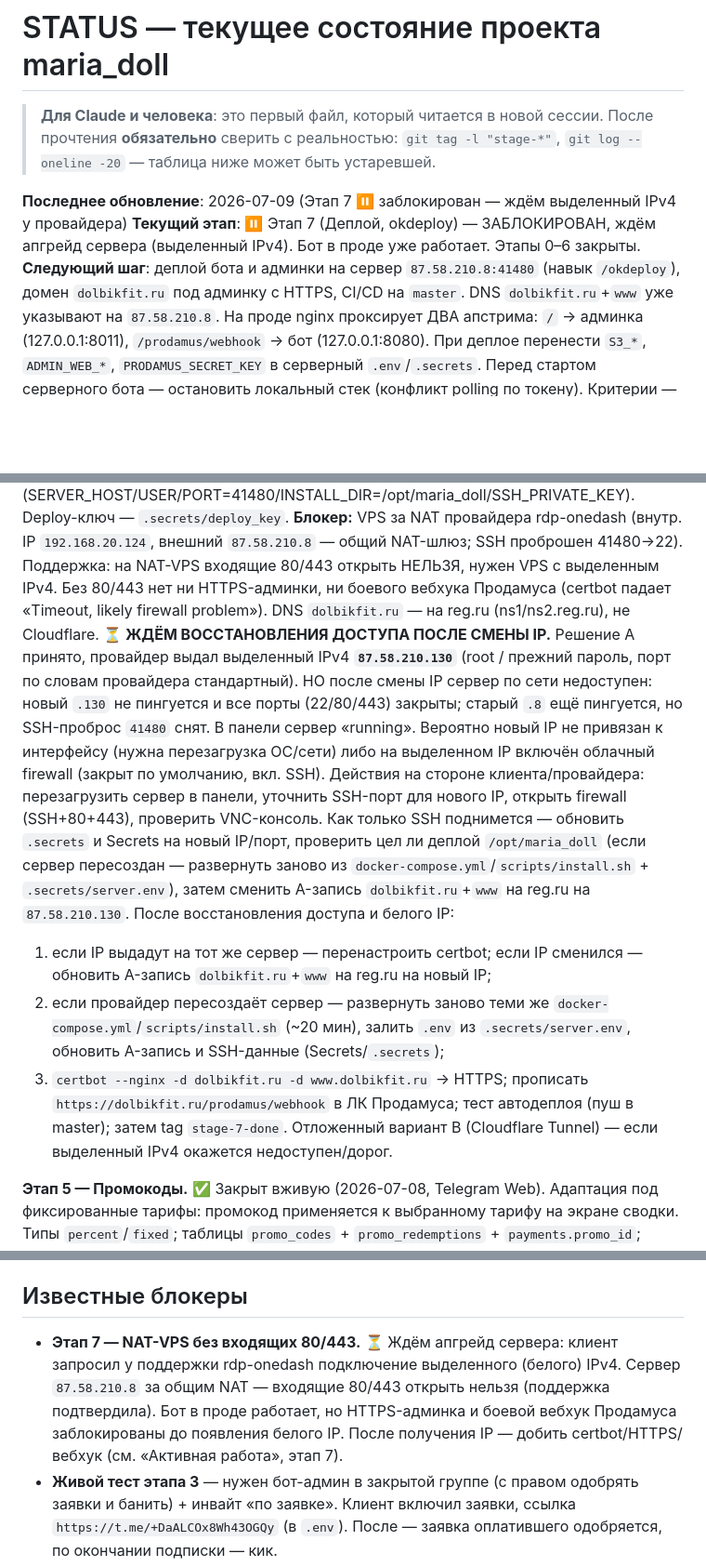
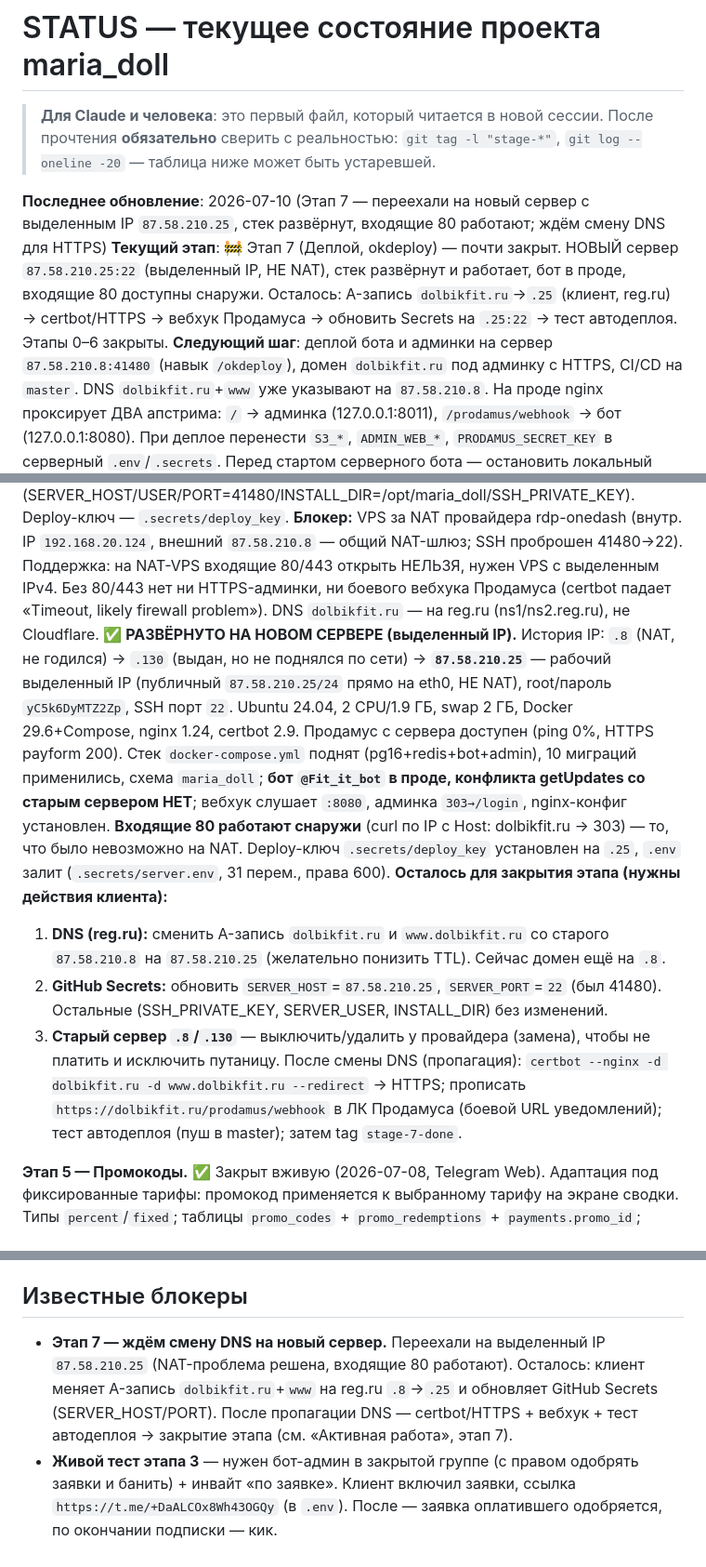
Before and after one commit to dimatolpygin/maria_doll, a Markdown page: docs/STATUS.md, 3 parts joined by grey strips. Shown at 93% size. Drawn GitHub-style; blank space fills up the shorter version.

Commit message:
chore(status): переезд на выделенный IP 87.58.210.25 — стек развёрнут, входящие 80 работают, ждём смену DNS

```diff
--- a/docs/STATUS.md
+++ b/docs/STATUS.md
@@ -4,8 +4,8 @@
 > прочтения **обязательно** сверить с реальностью: `git tag -l "stage-*"`,
 > `git log --oneline -20` — таблица ниже может быть устаревшей.
 
-**Последнее обновление**: 2026-07-09 (Этап 7 ⏸ заблокирован — ждём выделенный IPv4 у провайдера)
-**Текущий этап**: ⏸ Этап 7 (Деплой, okdeploy) — ЗАБЛОКИРОВАН, ждём апгрейд сервера (выделенный IPv4). Бот в проде уже работает. Этапы 0–6 закрыты.
+**Последнее обновление**: 2026-07-10 (Этап 7 — переехали на новый сервер с выделенным IP `87.58.210.25`, стек развёрнут, входящие 80 работают; ждём смену DNS для HTTPS)
+**Текущий этап**: 🚧 Этап 7 (Деплой, okdeploy) — почти закрыт. НОВЫЙ сервер `87.58.210.25:22` (выделенный IP, НЕ NAT), стек развёрнут и работает, бот в проде, входящие 80 доступны снаружи. Осталось: A-запись `dolbikfit.ru`→`.25` (клиент, reg.ru) → certbot/HTTPS → вебхук Продамуса → обновить Secrets на `.25:22` → тест автодеплоя. Этапы 0–6 закрыты.
 **Следующий шаг**: деплой бота и админки на сервер `87.58.210.8:41480` (навык `/okdeploy`), домен `dolbikfit.ru` под админку с HTTPS, CI/CD на `master`. DNS `dolbikfit.ru`+`www` уже указывают на `87.58.210.8`. На проде nginx проксирует ДВА апстрима: `/` → админка (127.0.0.1:8011), `/prodamus/webhook` → бот (127.0.0.1:8080). При деплое перенести `S3_*`, `ADMIN_WEB_*`, `PRODAMUS_SECRET_KEY` в серверный `.env`/`.secrets`. Перед стартом серверного бота — остановить локальный стек (конфликт polling по токену). Критерии — в [`07_ROADMAP.md`](07_ROADMAP.md#этап-7--деплой-okdeploy).
 **Боевая конфигурация восстановлена:** первый тариф = 990 ₽ / 1 месяц, `PRODAMUS_DEMO_MODE=false`, `EXPIRY_CHECK_INTERVAL_MIN=30`, `REMINDER_CHECK_INTERVAL_MIN=60`, `REMINDER_UNIT=day` (пороги 3/1/0), `CLUB_CHAT_ID=-1004324451388`. Продамус: для боя — выключить демо на странице и прописать боевой «URL для уведомлений» (постоянный, после деплоя — этап 7; тестовый туннель cloudflared — временный, погашен после теста).
 
@@ -33,12 +33,12 @@
 
 **Этап 7 — Деплой (okdeploy).** ⏸ ЗАБЛОКИРОВАН 2026-07-08 (NAT-VPS без входящих 80/443). **Развёрнуто и работает:** сервер `87.58.210.8:41480` (Ubuntu 24, 2 CPU/2 ГБ, swap 2 ГБ, Docker 29.6+Compose, nginx 1.24, certbot 2.9); стек `docker-compose.yml` (pg16+redis+bot+admin) поднят, все 10 миграций применились, схема `maria_doll`; **бот `@Fit_it_bot` живёт в проде (polling), отвечает** — исходящему polling NAT не мешает; приёмник вебхука слушает `:8080`, админка (uvicorn) на `127.0.0.1:8011` отдаёт `303→/login`, первый админ `admin`/`admin123` создан; nginx-конфиг `deploy/nginx/dolbikfit.ru.conf` установлен (`/`→админка, `/prodamus/webhook`→бот). Ветка `master` создана и запушена (= dev), CI `.github/workflows/deploy.yml` готов, GitHub Secrets добавлены заказчиком (SERVER_HOST/USER/PORT=41480/INSTALL_DIR=/opt/maria_doll/SSH_PRIVATE_KEY). Deploy-ключ — `.secrets/deploy_key`.
 **Блокер:** VPS за NAT провайдера rdp-onedash (внутр. IP `192.168.20.124`, внешний `87.58.210.8` — общий NAT-шлюз; SSH проброшен 41480→22). Поддержка: на NAT-VPS входящие 80/443 открыть НЕЛЬЗЯ, нужен VPS с выделенным IPv4. Без 80/443 нет ни HTTPS-админки, ни боевого вебхука Продамуса (certbot падает «Timeout, likely firewall problem»). DNS `dolbikfit.ru` — на reg.ru (ns1/ns2.reg.ru), не Cloudflare.
-**⏳ ЖДЁМ ВОССТАНОВЛЕНИЯ ДОСТУПА ПОСЛЕ СМЕНЫ IP.** Решение A принято, провайдер выдал выделенный IPv4 **`87.58.210.130`** (root / прежний пароль, порт по словам провайдера стандартный). НО после смены IP сервер по сети недоступен: новый `.130` не пингуется и все порты (22/80/443) закрыты; старый `.8` ещё пингуется, но SSH-проброс `41480` снят. В панели сервер «running». Вероятно новый IP не привязан к интерфейсу (нужна перезагрузка ОС/сети) либо на выделенном IP включён облачный firewall (закрыт по умолчанию, вкл. SSH). Действия на стороне клиента/провайдера: перезагрузить сервер в панели, уточнить SSH-порт для нового IP, открыть firewall (SSH+80+443), проверить VNC-консоль. Как только SSH поднимется — обновить `.secrets` и Secrets на новый IP/порт, проверить цел ли деплой `/opt/maria_doll` (если сервер пересоздан — развернуть заново из `docker-compose.yml`/`scripts/install.sh` + `.secrets/server.env`), затем сменить A-запись `dolbikfit.ru`+`www` на reg.ru на `87.58.210.130`.
-После восстановления доступа и белого IP:
-  1. если IP выдадут на тот же сервер — перенастроить certbot; если IP сменился — обновить A-запись `dolbikfit.ru`+`www` на reg.ru на новый IP;
-  2. если провайдер пересоздаёт сервер — развернуть заново теми же `docker-compose.yml`/`scripts/install.sh` (~20 мин), залить `.env` из `.secrets/server.env`, обновить A-запись и SSH-данные (Secrets/`.secrets`);
-  3. `certbot --nginx -d dolbikfit.ru -d www.dolbikfit.ru` → HTTPS; прописать `https://dolbikfit.ru/prodamus/webhook` в ЛК Продамуса; тест автодеплоя (пуш в master); затем tag `stage-7-done`.
-Отложенный вариант B (Cloudflare Tunnel) — если выделенный IPv4 окажется недоступен/дорог.
+**✅ РАЗВЁРНУТО НА НОВОМ СЕРВЕРЕ (выделенный IP).** История IP: `.8` (NAT, не годился) → `.130` (выдан, но не поднялся по сети) → **`87.58.210.25`** — рабочий выделенный IP (публичный `87.58.210.25/24` прямо на eth0, НЕ NAT), root/пароль `yC5k6DyMTZ2Zp`, SSH порт `22`. Ubuntu 24.04, 2 CPU/1.9 ГБ, swap 2 ГБ, Docker 29.6+Compose, nginx 1.24, certbot 2.9. Продамус с сервера доступен (ping 0%, HTTPS payform 200). Стек `docker-compose.yml` поднят (pg16+redis+bot+admin), 10 миграций применились, схема `maria_doll`; **бот `@Fit_it_bot` в проде, конфликта getUpdates со старым сервером НЕТ**; вебхук слушает `:8080`, админка `303→/login`, nginx-конфиг установлен. **Входящие 80 работают снаружи** (curl по IP с Host: dolbikfit.ru → 303) — то, что было невозможно на NAT. Deploy-ключ `.secrets/deploy_key` установлен на `.25`, `.env` залит (`.secrets/server.env`, 31 перем., права 600).
+**Осталось для закрытия этапа (нужны действия клиента):**
+  1. **DNS (reg.ru):** сменить A-запись `dolbikfit.ru` и `www.dolbikfit.ru` со старого `87.58.210.8` на `87.58.210.25` (желательно понизить TTL). Сейчас домен ещё на `.8`.
+  2. **GitHub Secrets:** обновить `SERVER_HOST`=`87.58.210.25`, `SERVER_PORT`=`22` (был 41480). Остальные (SSH_PRIVATE_KEY, SERVER_USER, INSTALL_DIR) без изменений.
+  3. **Старый сервер `.8`/`.130`** — выключить/удалить у провайдера (замена), чтобы не платить и исключить путаницу.
+После смены DNS (пропагация): `certbot --nginx -d dolbikfit.ru -d www.dolbikfit.ru --redirect` → HTTPS; прописать `https://dolbikfit.ru/prodamus/webhook` в ЛК Продамуса (боевой URL уведомлений); тест автодеплоя (пуш в master); затем tag `stage-7-done`.
 
 **Этап 5 — Промокоды.** ✅ Закрыт вживую (2026-07-08, Telegram Web). Адаптация под фиксированные тарифы: промокод применяется к выбранному тарифу на экране сводки. Типы `percent`/`fixed`; таблицы `promo_codes` + `promo_redemptions` + `payments.promo_id`; активация пишет redemption + инкремент `used_count` (идемпотентно). Создание кодов из админки — этап 6.
 
@@ -50,7 +50,7 @@
 
 ## Известные блокеры
 
-- **Этап 7 — NAT-VPS без входящих 80/443.** ⏳ Ждём апгрейд сервера: клиент запросил у поддержки rdp-onedash подключение выделенного (белого) IPv4. Сервер `87.58.210.8` за общим NAT — входящие 80/443 открыть нельзя (поддержка подтвердила). Бот в проде работает, но HTTPS-админка и боевой вебхук Продамуса заблокированы до появления белого IP. После получения IP — добить certbot/HTTPS/вебхук (см. «Активная работа», этап 7).
+- **Этап 7 — ждём смену DNS на новый сервер.** Переехали на выделенный IP `87.58.210.25` (NAT-проблема решена, входящие 80 работают). Осталось: клиент меняет A-запись `dolbikfit.ru`+`www` на reg.ru `.8`→`.25` и обновляет GitHub Secrets (SERVER_HOST/PORT). После пропагации DNS — certbot/HTTPS + вебхук + тест автодеплоя → закрытие этапа (см. «Активная работа», этап 7).
 - **Живой тест этапа 3** — нужен бот-админ в закрытой группе (с правом одобрять заявки и банить) + инвайт «по заявке». Клиент включил заявки, ссылка `https://t.me/+DaALCOx8Wh43OGQy` (в `.env`). После — заявка оплатившего одобряется, по окончании подписки — кик.
 - **Реккуренты Продамуса (этап 8)** — Продамус подключит клубный функционал/выдаст документацию только под готового бота. Пока делаем разовый платёж. Разблокировка: одобрение Продамуса + их документация по способу 3.
 
```
